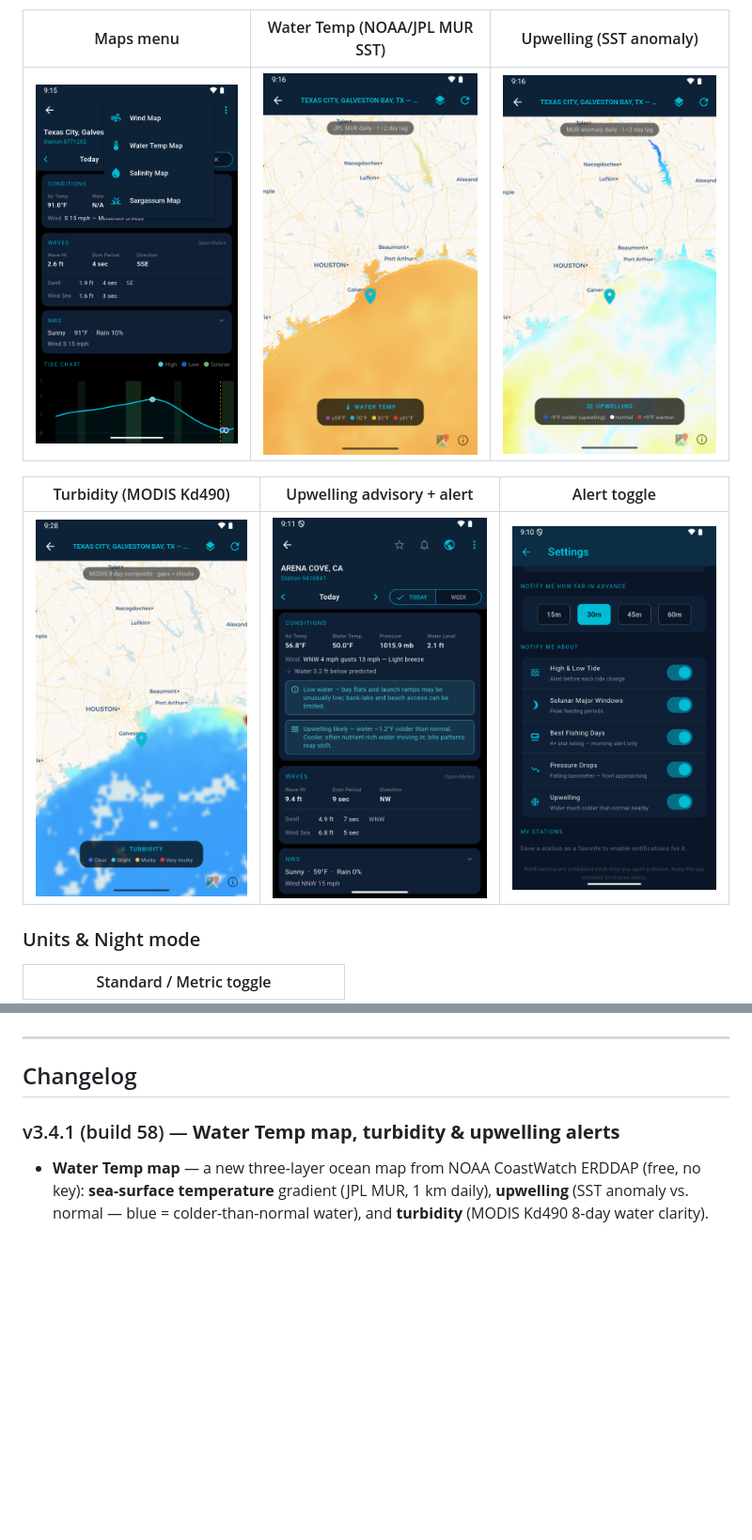
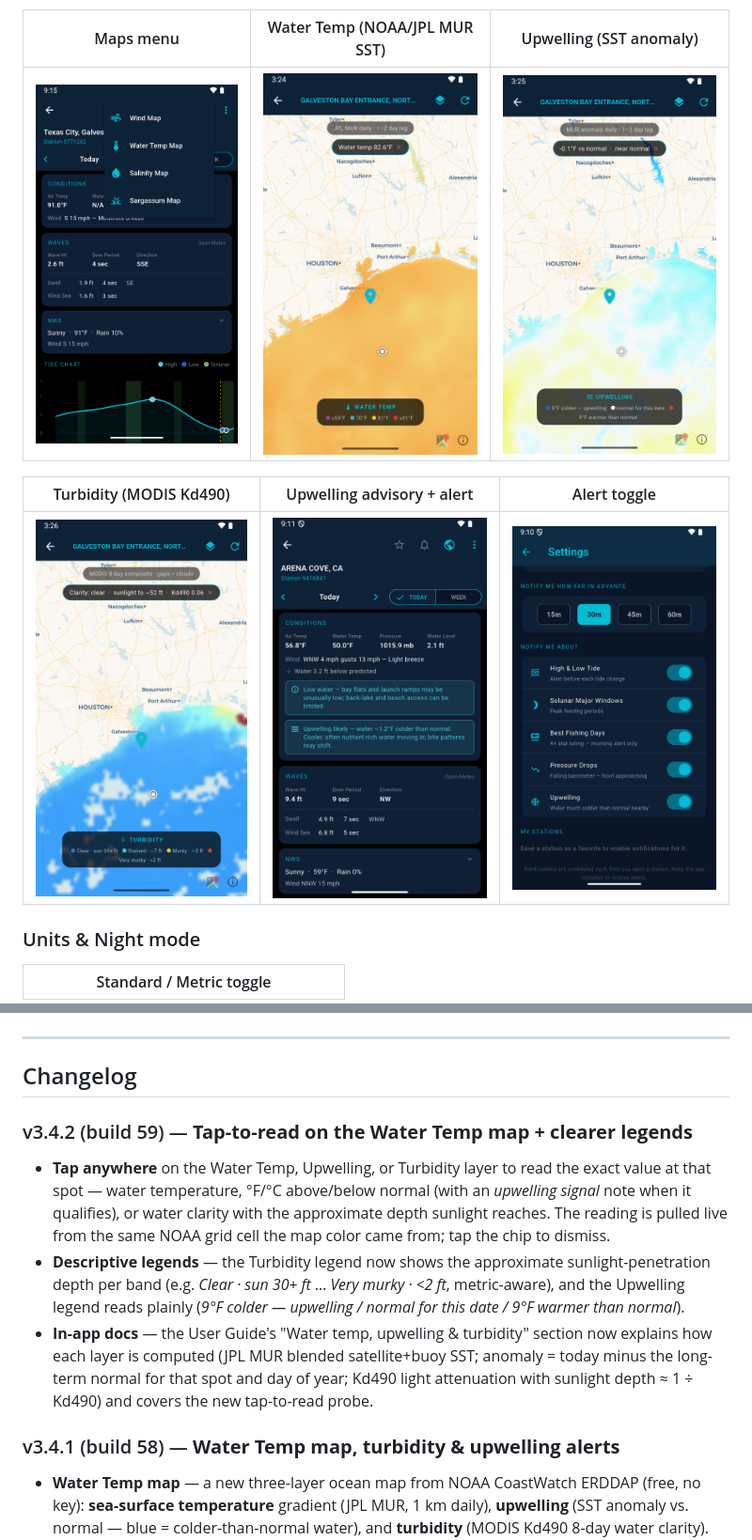
Before and after one commit to SilasMarner/tides-mobile, a Markdown page: README.md, 2 parts joined by grey strips. Shown: that part at 94% size. Rendered like a GitHub page; pictures changed too: screenshots/water_temp_map.png, screenshots/water_temp_turbidity.png, screenshots/water_temp_upwelling.png; blank space fills up the shorter version.

```diff
--- a/README.md
+++ b/README.md
@@ -100,6 +100,11 @@ Android Auto only permits simple, safety-approved templates, so the car view can
 ---
 
 ## Changelog
+
+### v3.4.2 (build 59) — **Tap-to-read on the Water Temp map + clearer legends**
+- **Tap anywhere** on the Water Temp, Upwelling, or Turbidity layer to read the exact value at that spot — water temperature, °F/°C above/below normal (with an *upwelling signal* note when it qualifies), or water clarity with the approximate depth sunlight reaches. The reading is pulled live from the same NOAA grid cell the map color came from; tap the chip to dismiss.
+- **Descriptive legends** — the Turbidity legend now shows the approximate sunlight-penetration depth per band (e.g. *Clear · sun 30+ ft* … *Very murky · <2 ft*, metric-aware), and the Upwelling legend reads plainly (*9°F colder — upwelling / normal for this date / 9°F warmer than normal*).
+- **In-app docs** — the User Guide's "Water temp, upwelling & turbidity" section now explains how each layer is computed (JPL MUR blended satellite+buoy SST; anomaly = today minus the long-term normal for that spot and day of year; Kd490 light attenuation with sunlight depth ≈ 1 ÷ Kd490) and covers the new tap-to-read probe.
 
 ### v3.4.1 (build 58) — **Water Temp map, turbidity & upwelling alerts**
 - **Water Temp map** — a new three-layer ocean map from NOAA CoastWatch ERDDAP (free, no key): **sea-surface temperature** gradient (JPL MUR, 1 km daily), **upwelling** (SST anomaly vs. normal — blue = colder-than-normal water), and **turbidity** (MODIS Kd490 8-day water clarity). Server-rendered overlays follow the map as you pan/zoom, with per-layer legends (°F/°C aware), a data-age chip, and a friendly retry when NOAA is slow.
```
Also changed, not shown: 4 other files.
